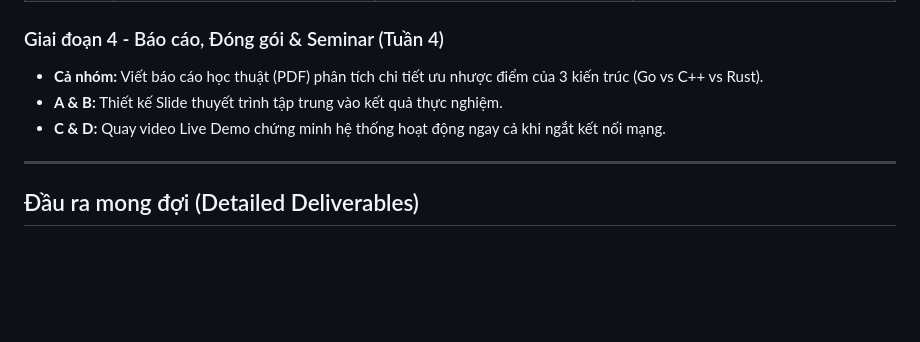
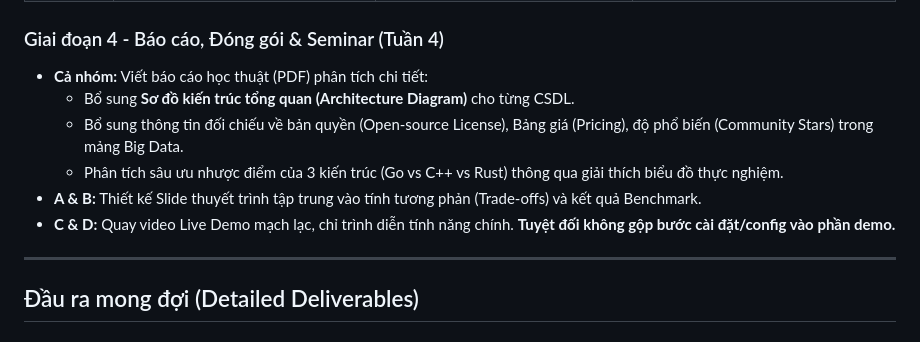
Before and after one commit to emanhthangngot/Final_Seminar_BigData, a Markdown page: plan/master_plan.md, the part around the change. Drawn GitHub-style; blank space fills up the shorter version.

```diff
--- a/plan/master_plan.md
+++ b/plan/master_plan.md
@@ -43,9 +43,12 @@
 
 ### Giai đoạn 4 - Báo cáo, Đóng gói & Seminar (Tuần 4)
 
-- **Cả nhóm:** Viết báo cáo học thuật (PDF) phân tích chi tiết ưu nhược điểm của 3 kiến trúc (Go vs C++ vs Rust).
-- **A & B:** Thiết kế Slide thuyết trình tập trung vào kết quả thực nghiệm.
-- **C & D:** Quay video Live Demo chứng minh hệ thống hoạt động ngay cả khi ngắt kết nối mạng.
+- **Cả nhóm:** Viết báo cáo học thuật (PDF) phân tích chi tiết:
+  - Bổ sung **Sơ đồ kiến trúc tổng quan (Architecture Diagram)** cho từng CSDL.
+  - Bổ sung thông tin đối chiếu về bản quyền (Open-source License), Bảng giá (Pricing), độ phổ biến (Community Stars) trong mảng Big Data.
+  - Phân tích sâu ưu nhược điểm của 3 kiến trúc (Go vs C++ vs Rust) thông qua giải thích biểu đồ thực nghiệm.
+- **A & B:** Thiết kế Slide thuyết trình tập trung vào tính tương phản (Trade-offs) và kết quả Benchmark.
+- **C & D:** Quay video Live Demo mạch lạc, chỉ trình diễn tính năng chính. **Tuyệt đối không gộp bước cài đặt/config vào phần demo.**
 
 ---
 
```
Also changed, not shown: plan/first_plan.md (+8 -4 lines).
